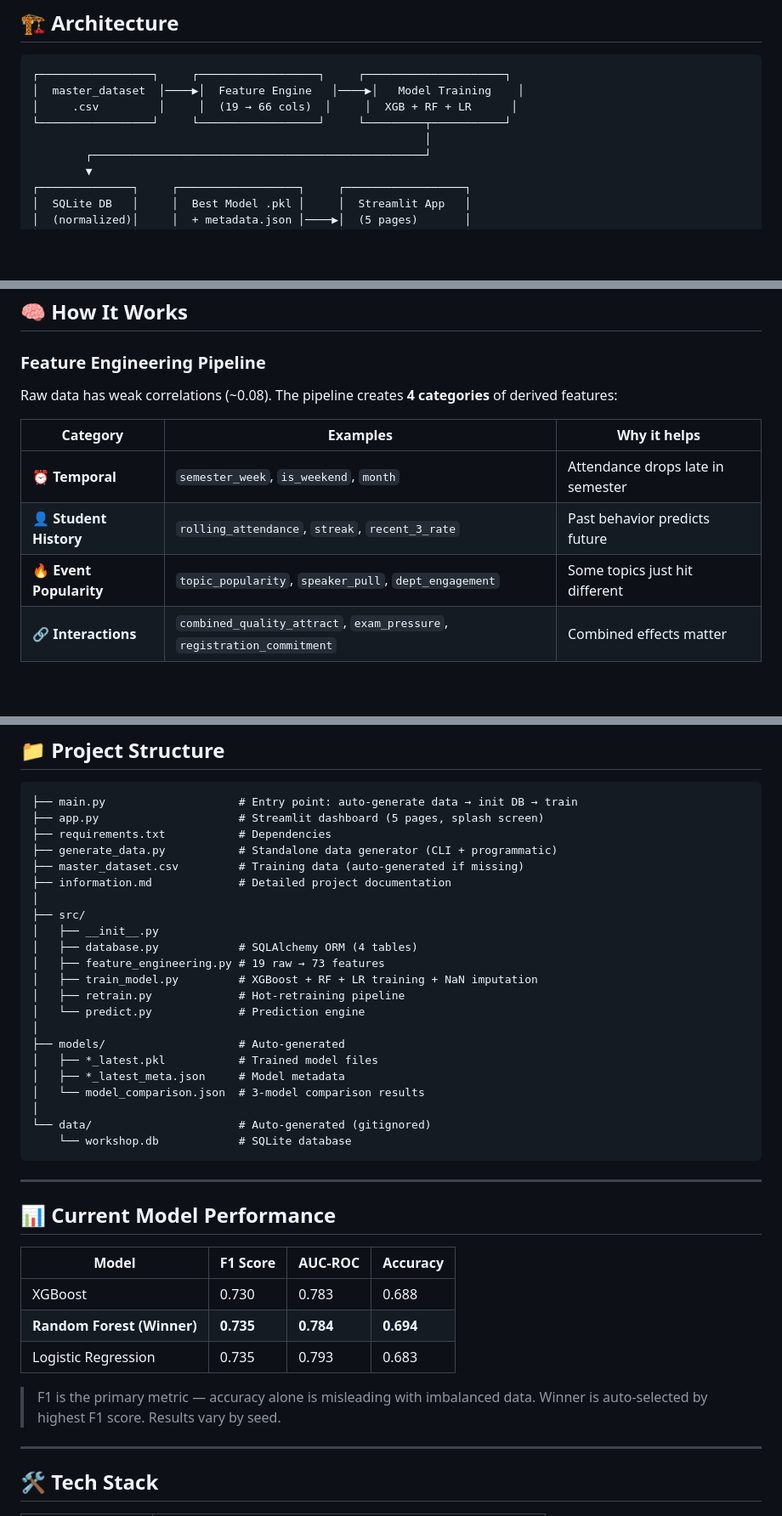
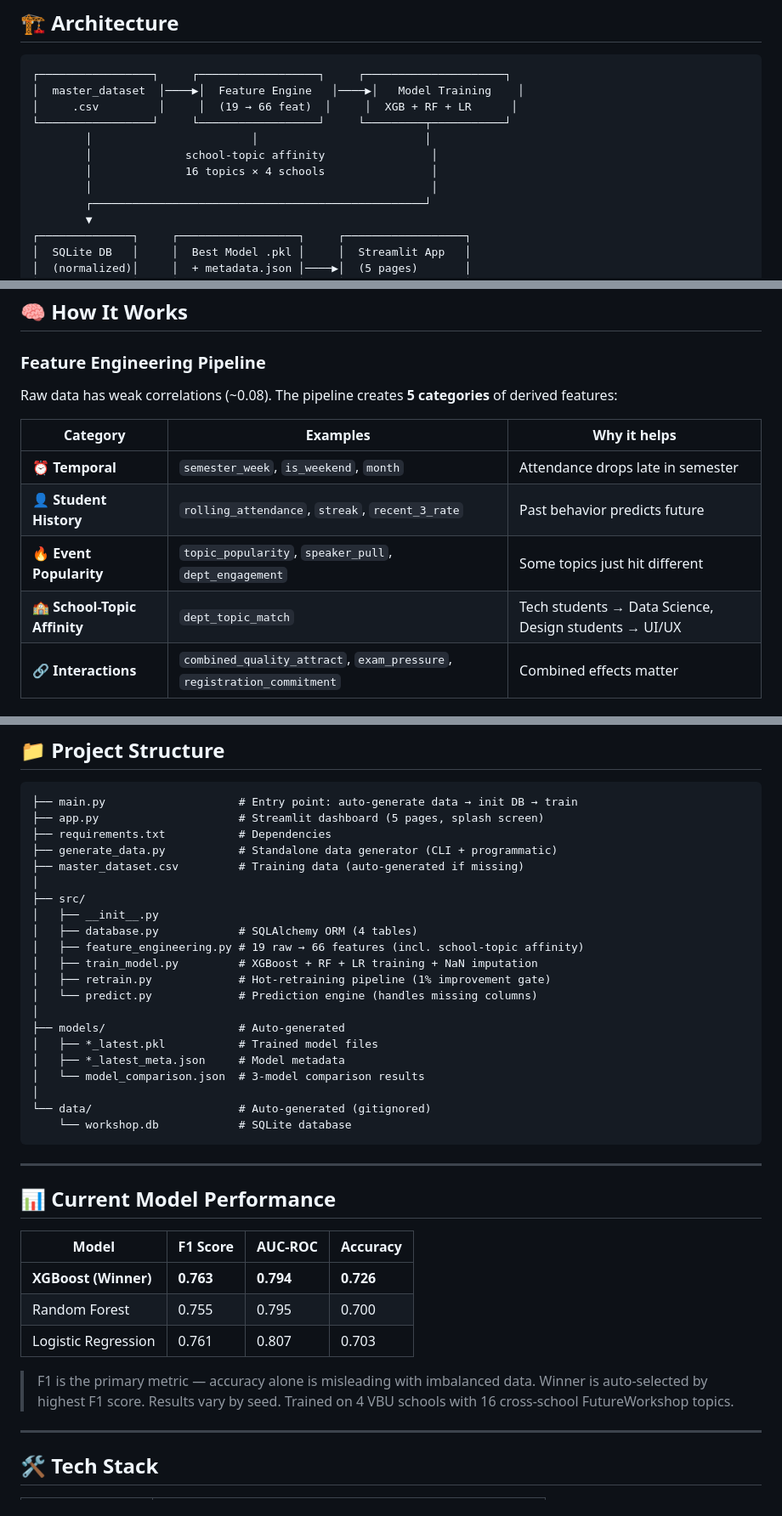
Before and after one commit to hypertonny/FutureWorkshop-Attendance-Prediction-System, a Markdown page: README.md, 3 parts joined by grey strips. Shown at 85% size. Rendered like a GitHub page; blank space fills up the shorter version.

````diff
--- a/README.md
+++ b/README.md
@@ -110,9 +122,12 @@ The Streamlit dashboard has **5 interactive pages** with a branded splash screen
 ```
 ┌─────────────────┐     ┌──────────────────┐     ┌─────────────────────┐
 │  master_dataset  │────▶│  Feature Engine   │────▶│   Model Training    │
-│     .csv         │     │  (19 → 66 cols)  │     │  XGB + RF + LR      │
+│     .csv         │     │  (19 → 66 feat)  │     │  XGB + RF + LR      │
 └─────────────────┘     └──────────────────┘     └─────────┬───────────┘
-                                                           │
+        │                        │                         │
+        │              school-topic affinity                │
+        │              16 topics × 4 schools                │
+        │                                                   │
         ┌──────────────────────────────────────────────────┘
         ▼
 ┌──────────────┐     ┌──────────────────┐     ┌──────────────────┐
@@ -132,13 +147,14 @@ The Streamlit dashboard has **5 interactive pages** with a branded splash screen
 
 ### Feature Engineering Pipeline
 
-Raw data has weak correlations (~0.08). The pipeline creates **4 categories** of derived features:
+Raw data has weak correlations (~0.08). The pipeline creates **5 categories** of derived features:
 
 | Category | Examples | Why it helps |
 |----------|----------|-------------|
 | ⏰ **Temporal** | `semester_week`, `is_weekend`, `month` | Attendance drops late in semester |
 | 👤 **Student History** | `rolling_attendance`, `streak`, `recent_3_rate` | Past behavior predicts future |
 | 🔥 **Event Popularity** | `topic_popularity`, `speaker_pull`, `dept_engagement` | Some topics just hit different |
+| 🏫 **School-Topic Affinity** | `dept_topic_match` | Tech students → Data Science, Design students → UI/UX |
 | 🔗 **Interactions** | `combined_quality_attract`, `exam_pressure`, `registration_commitment` | Combined effects matter |
 
 ### Model Training
@@ -177,15 +193,14 @@ The pipeline only promotes a new model if it beats the current one by **≥ 1% F
 ├── requirements.txt           # Dependencies
 ├── generate_data.py           # Standalone data generator (CLI + programmatic)
 ├── master_dataset.csv         # Training data (auto-generated if missing)
-├── information.md             # Detailed project documentation
 │
 ├── src/
 │   ├── __init__.py
 │   ├── database.py            # SQLAlchemy ORM (4 tables)
-│   ├── feature_engineering.py # 19 raw → 73 features
+│   ├── feature_engineering.py # 19 raw → 66 features (incl. school-topic affinity)
 │   ├── train_model.py         # XGBoost + RF + LR training + NaN imputation
-│   ├── retrain.py             # Hot-retraining pipeline
-│   └── predict.py             # Prediction engine
+│   ├── retrain.py             # Hot-retraining pipeline (1% improvement gate)
+│   └── predict.py             # Prediction engine (handles missing columns)
 │
 ├── models/                    # Auto-generated
 │   ├── *_latest.pkl           # Trained model files
@@ -202,12 +217,13 @@ The pipeline only promotes a new model if it beats the current one by **≥ 1% F
 
 | Model | F1 Score | AUC-ROC | Accuracy |
 |-------|----------|---------|----------|
-| XGBoost | 0.730 | 0.783 | 0.688 |
-| **Random Forest (Winner)** | **0.735** | **0.784** | **0.694** |
-| Logistic Regression | 0.735 | 0.793 | 0.683 |
+| **XGBoost (Winner)** | **0.763** | **0.794** | **0.726** |
+| Random Forest | 0.755 | 0.795 | 0.700 |
+| Logistic Regression | 0.761 | 0.807 | 0.703 |
 
 > F1 is the primary metric — accuracy alone is misleading with imbalanced data.
 > Winner is auto-selected by highest F1 score. Results vary by seed.
+> Trained on 4 VBU schools with 16 cross-school FutureWorkshop topics.
 
 ---
 
````
Also changed, not shown: other parts of README.md (+21 -7 lines).
